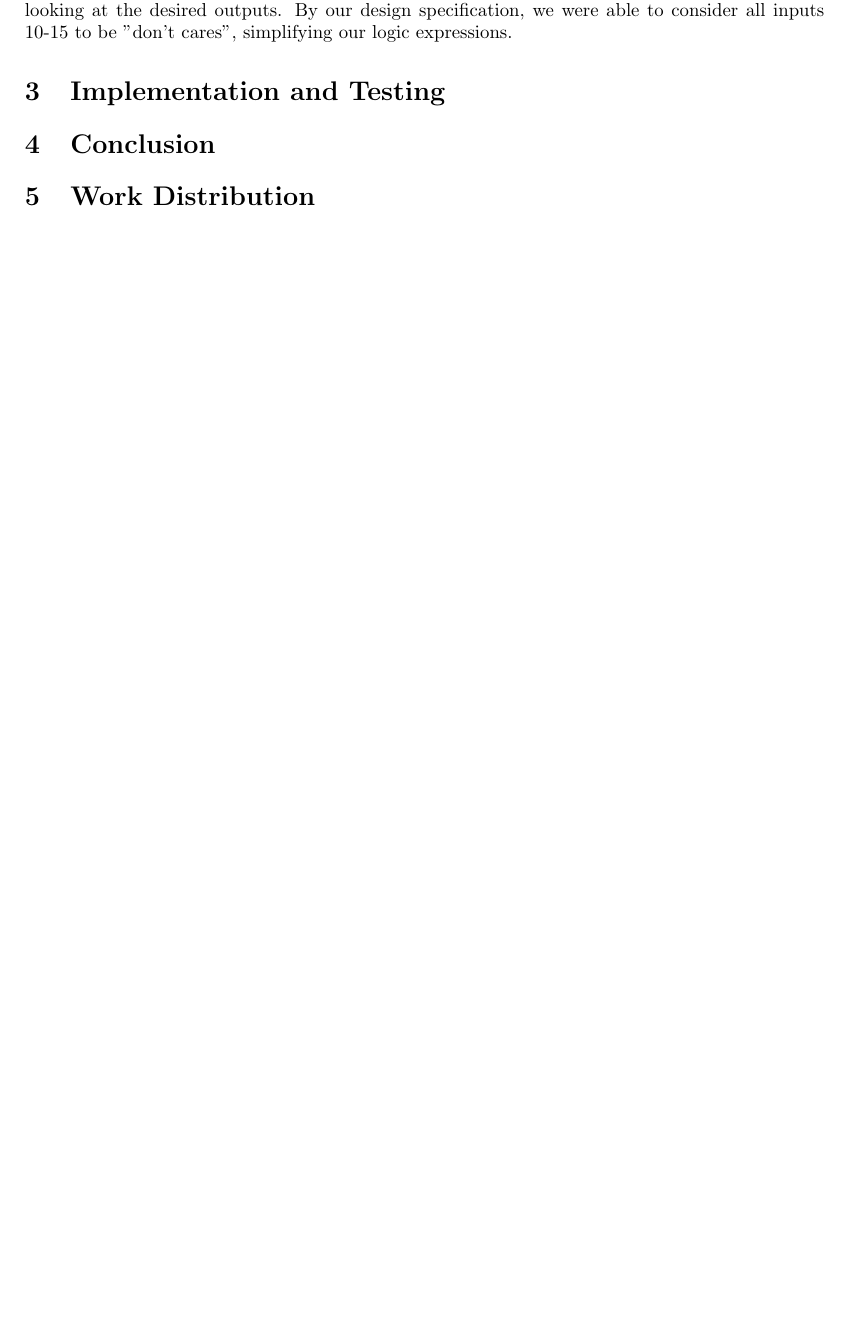
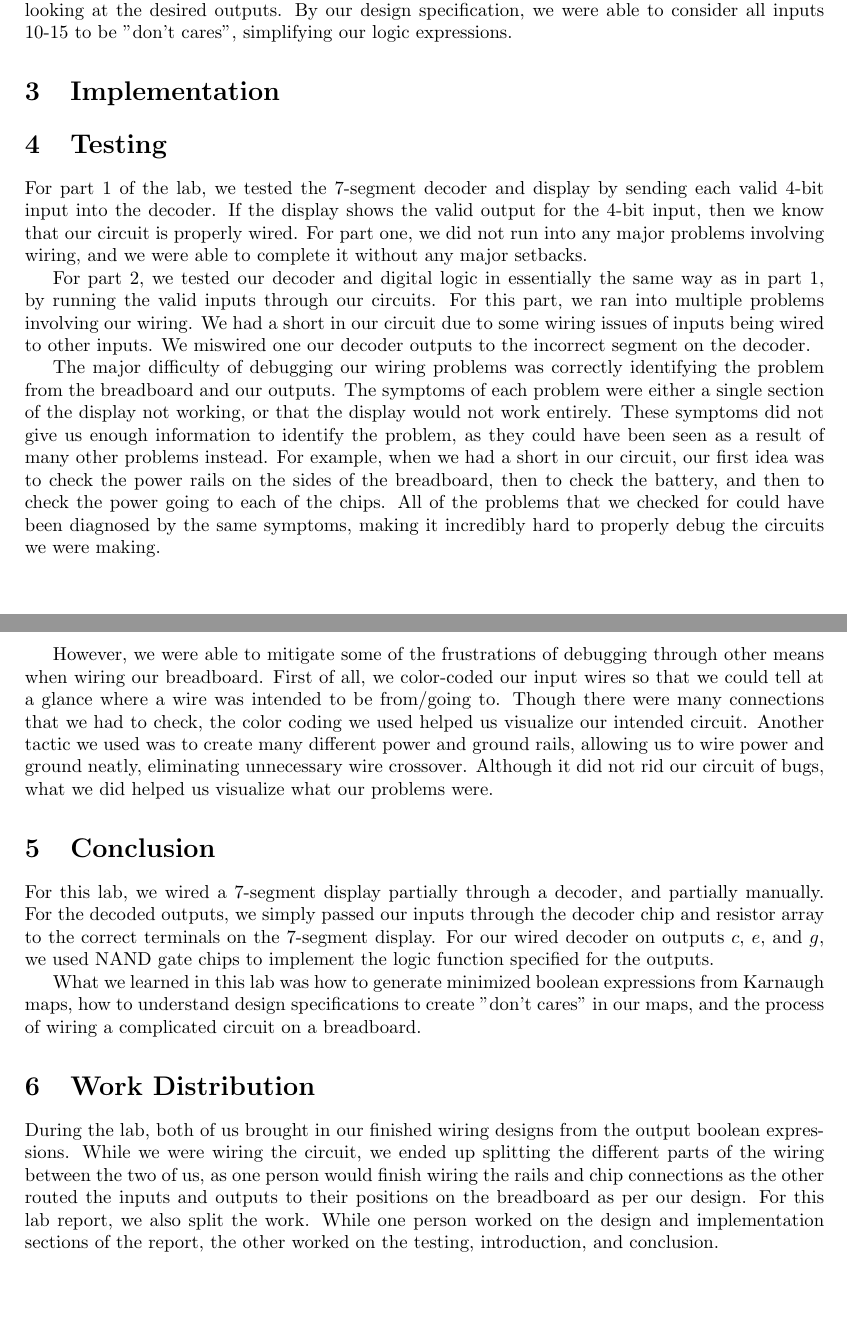
Before and after one commit to Dantide/Coding-Things, a LaTeX document (Notes/2300 Notes/lab2/lab_2_report.tex): part of the page before the commit and two parts of pages 1 and 2 of 2 after it, the two joined at a grey line, cut so that both start at the same text, the shorter picture padded with empty space. Compiled offline with pdfLaTeX.

Commit message:
lab2report now with introduction, conclusion, and testing written out

```diff
--- a/Notes/2300 Notes/lab2/lab_2_report.tex
+++ b/Notes/2300 Notes/lab2/lab_2_report.tex
@@ -51,16 +51,79 @@ cares'', simplifying our logic expressions.
 
 
 
-\section{Implementation and Testing}
+\section{Implementation}
 
+
+
+
+\section{Testing}
+
+For part 1 of the lab, we tested the 7-segment decoder and display
+by sending each valid 4-bit input into the decoder. If the display
+shows the valid output for the 4-bit input, then we know that our
+circuit is properly wired. For part one, we did not run into any major
+problems involving wiring, and we were able to complete it without any
+major setbacks.
+
+For part 2, we tested our decoder and digital logic in essentially the
+same way as in part 1, by running the valid inputs through our
+circuits. For this part, we ran into multiple problems involving our
+wiring. We had a short in our circuit due to some wiring issues of
+inputs being wired to other inputs. We miswired one our decoder
+outputs to the incorrect segment on the decoder.
+
+The major difficulty of debugging our wiring problems was correctly
+identifying the problem from the breadboard and our outputs. The
+symptoms of each problem were either a single section of the display
+not working, or that the display would not work entirely. These
+symptoms did not give us enough information to identify the problem,
+as they could have been seen as a result of many other problems
+instead. For example, when we had a short in our circuit, our first
+idea was to check the power rails on the sides of the breadboard, then
+to check the battery, and then to check the power going to each of the
+chips. All of the problems that we checked for could have been
+diagnosed by the same symptoms, making it incredibly hard to properly
+debug the circuits we were making.
+
+However, we were able to mitigate some of the frustrations of
+debugging through other means when wiring our breadboard. First of
+all, we color-coded our input wires so that we could tell at a glance
+where a wire was intended to be from/going to. Though there were many
+connections that we had to check, the color coding we used helped us
+visualize our intended circuit. Another tactic we used was to create
+many different power and ground rails, allowing us to wire power and
+ground neatly, eliminating unnecessary wire crossover. Although it did
+not rid our circuit of bugs, what we did helped us visualize what our
+problems were.
 
 
 \section{Conclusion}
 
+For this lab, we wired a 7-segment display partially through a
+decoder, and partially manually. For the decoded outputs, we simply
+passed our inputs through the decoder chip and resistor array to the
+correct terminals on the 7-segment display. For our wired decoder on
+outputs $c$, $e$, and $g$, we used NAND gate chips to implement the
+logic function specified for the outputs.
+
+What we learned in this lab was how to generate minimized boolean
+expressions from Karnaugh maps, how to understand design
+specifications to create ''don't cares'' in our maps, and the process
+of wiring a complicated circuit on a breadboard.
 
 
 \section{Work Distribution}
 
+During the lab, both of us brought in our finished wiring designs from
+the output boolean expressions. While we were wiring the circuit, we
+ended up splitting the different parts of the wiring between the two
+of us, as one person would finish wiring the rails and chip
+connections as the other routed the inputs and outputs to their
+positions on the breadboard as per our design. For this lab report, we
+also split the work. While one person worked on the design and
+implementation sections of the report, the other worked on the
+testing, introduction, and conclusion.
+
 
 
 \end{document}
```
Also changed, not shown: Notes/2300 Notes/lab2/_region_.tex (+19 -10 lines), Notes/2300 Notes/lab2/_region_.pdf (added), Notes/2300 Notes/lab2/lab_2_report.pdf, Notes/2300 Notes/lab2/lab_2_report.tex (6 more changed lines), 1 other file.
